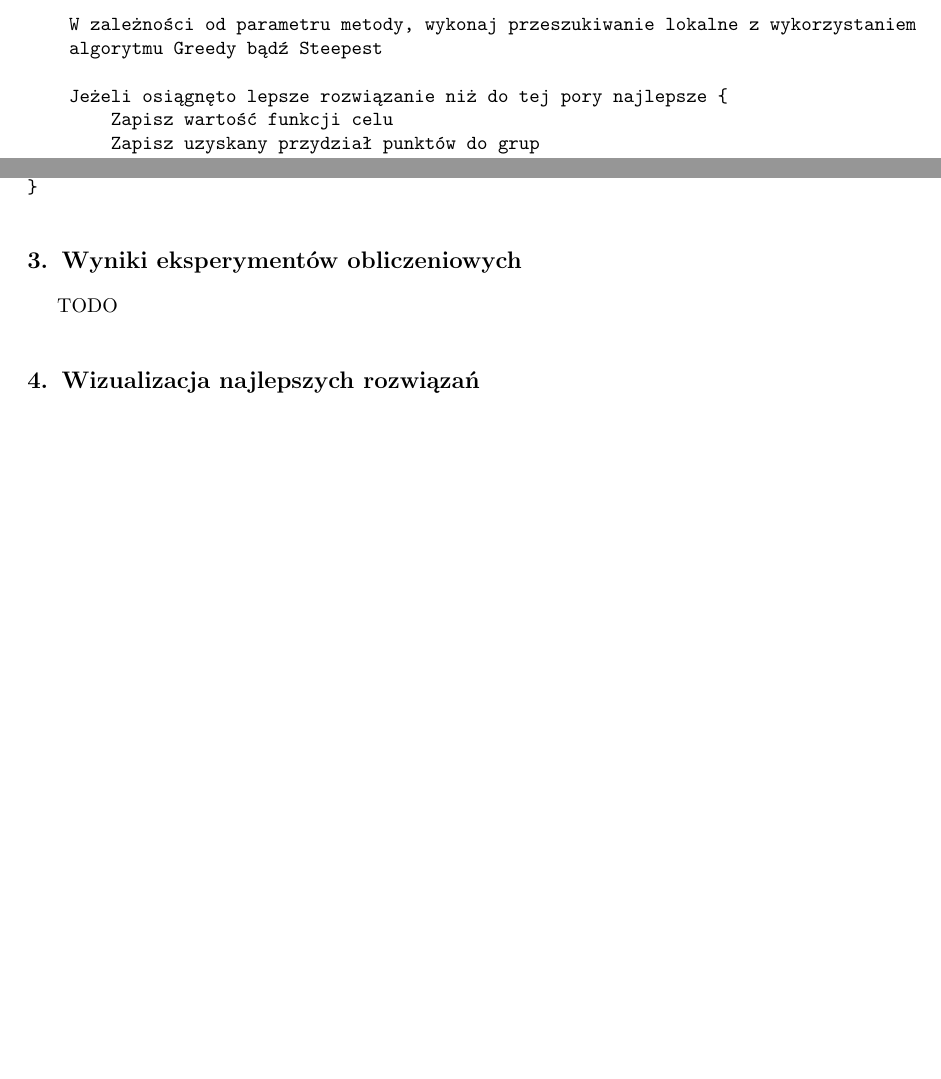
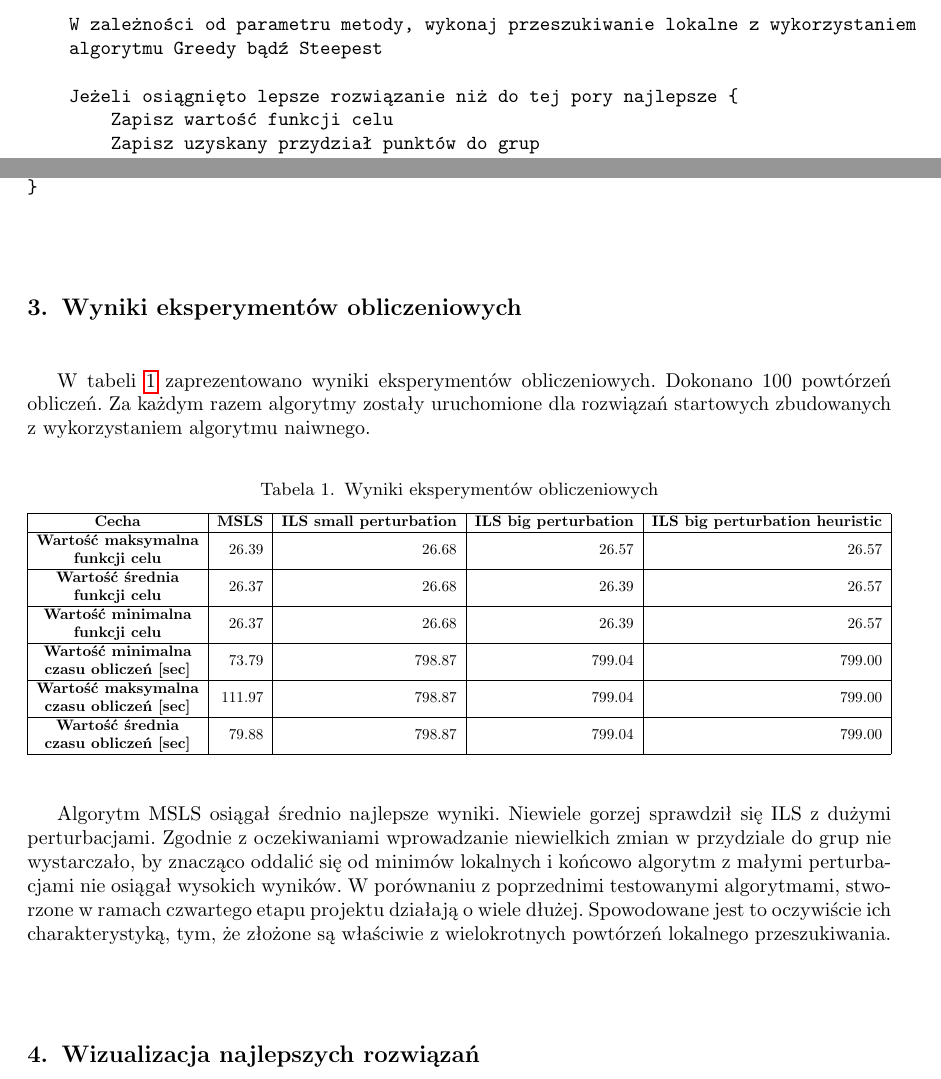
Before and after one commit to Bartosz-Gorka-Archive/evolutionary-metaheuristic-algorithms, a LaTeX document (raport/main.tex, which reads raport/sprawozdanie_4/sprawozdanie_4.tex): two parts of pages 1 and 3 of 3 before the commit and two parts of pages 1 and 3 of 7 after it, joined at a grey line, cut so that both start at the same text, the shorter picture padded with empty space. Compiled offline with pdfLaTeX.

Commit message:
chore: raport exercise 4 visualization & results

```diff
--- a/raport/sprawozdanie_4/sprawozdanie_4.tex
+++ b/raport/sprawozdanie_4/sprawozdanie_4.tex
@@ -39,7 +39,7 @@ W pętli wykonaj iterację aż osiągniesz limit iteracji lokalnego przeszukiwan
     W zależności od parametru metody, wykonaj przeszukiwanie lokalne z wykorzystaniem
     algorytmu Greedy bądź Steepest
 
-    Jeżeli osiągnęto lepsze rozwiązanie niż do tej pory najlepsze {
+    Jeżeli osiągnięto lepsze rozwiązanie niż do tej pory najlepsze {
         Zapisz wartość funkcji celu
         Zapisz uzyskany przydział punktów do grup
     }
@@ -103,7 +103,53 @@ Dla każdego usuniętego punktu {
 
 \section{Wyniki eksperymentów obliczeniowych}
 \label{section:wyniki}
-TODO
+
+W tabeli \ref{table:wyniki} zaprezentowano wyniki eksperymentów obliczeniowych. Dokonano $100$ powtórzeń obliczeń. Za każdym razem algorytmy zostały uruchomione dla rozwiązań startowych zbudowanych z wykorzystaniem algorytmu naiwnego.
+\begin{table}[H]
+\centering
+\caption{Wyniki eksperymentów obliczeniowych}
+\label{table:wyniki}
+\resizebox{\textwidth}{!}{%
+\begin{tabular}{|c|r|r|r|r|}
+\hline
+\textbf{Cecha} &                                                        \multicolumn{1}{c|}{\textbf{MSLS}} & \multicolumn{1}{c|}{\textbf{ILS small perturbation}} & \multicolumn{1}{c|}{\textbf{ILS big perturbation}} &
+\multicolumn{1}{c|}{\textbf{ILS big perturbation heuristic}}
+
+                                       \\ \hline
+\textbf{\begin{tabular}[c]{@{}c@{}}Wartość maksymalna\\funkcji celu\end{tabular}}
+&   26.39
+&   26.68
+&   26.57
+&   26.57\\ \hline
+\textbf{\begin{tabular}[c]{@{}c@{}}Wartość średnia\\funkcji celu\end{tabular}}
+&   26.37
+&   26.68
+&   26.39
+&   26.57                                                 \\ \hline
+\textbf{\begin{tabular}[c]{@{}c@{}}Wartość minimalna\\funkcji celu\end{tabular}}
+&   26.37
+&   26.68
+&   26.39
+&   26.57                                                 \\ \hline
+\textbf{\begin{tabular}[c]{@{}c@{}}Wartość minimalna\\czasu obliczeń {[}sec{]}\end{tabular}}
+&   73.79
+&   798.87
+&   799.04
+&   799.00                                               \\ \hline
+\textbf{\begin{tabular}[c]{@{}c@{}}Wartość maksymalna\\czasu obliczeń {[}sec{]}\end{tabular}}
+&   111.97
+&   798.87
+&   799.04
+&   799.00                                               \\ \hline
+\textbf{\begin{tabular}[c]{@{}c@{}}Wartość średnia\\czasu obliczeń {[}sec{]}\end{tabular}}
+&   79.88
+&   798.87
+&   799.04
+&   799.00                                                \\ \hline
+\end{tabular}%
+}
+\end{table}
+Algorytm MSLS osiągał średnio najlepsze wyniki. Niewiele gorzej sprawdził się ILS z dużymi perturbacjami. Zgodnie z oczekiwaniami wprowadzanie niewielkich zmian w przydziale do grup nie wystarczało, by znacząco oddalić się od minimów lokalnych i końcowo algorytm z małymi perturbacjami nie osiągał wysokich wyników. W porównaniu z poprzednimi testowanymi algorytmami, stworzone w ramach czwartego etapu projektu działają o wiele dłużej. Spowodowane jest to oczywiście ich charakterystyką, tym, że złożone są właściwie z wielokrotnych powtórzeń lokalnego przeszukiwania.
 
 \section{Wizualizacja najlepszych rozwiązań}
 Podobnie jak w poprzednich etapach projektu, również w tym zastosowano wizualizację najlepszych rozwiązań na trzy sposoby. Pierwszy z nich to zaprezentowanie samych grup punktów, bez jakichkolwiek powiązań. Drugim sposobem jest prezentacja zgodna z funkcją celu, czyli zaprezentowanie powiązań pomiędzy punktami w ramach grupy. Ostatni sposób wykorzystuje minimalne drzewo rozpinające, które w przejrzysty sposób prezentuje przydział punktów do grup.
```
Also changed, not shown: raport/sprawozdanie_4/ils_big.PNG (added), raport/sprawozdanie_4/ils_big_groups.PNG (added), raport/sprawozdanie_4/ils_big_mst.PNG (added), raport/sprawozdanie_4/ils_heuristic.PNG (added), raport/sprawozdanie_4/ils_heuristic_groups.PNG (added), raport/sprawozdanie_4/ils_heuristic_mst.PNG (added), raport/sprawozdanie_4/ils_small.PNG (added), raport/sprawozdanie_4/ils_small_groups.PNG (added), raport/sprawozdanie_4/ils_small_mst.PNG (added), raport/sprawozdanie_4/msls.PNG (added), raport/sprawozdanie_4/msls_groups.PNG (added), raport/sprawozdanie_4/msls_mst.PNG (added), raport/sprawozdanie_4/sprawozdanie_4.tex (60 more changed lines).
